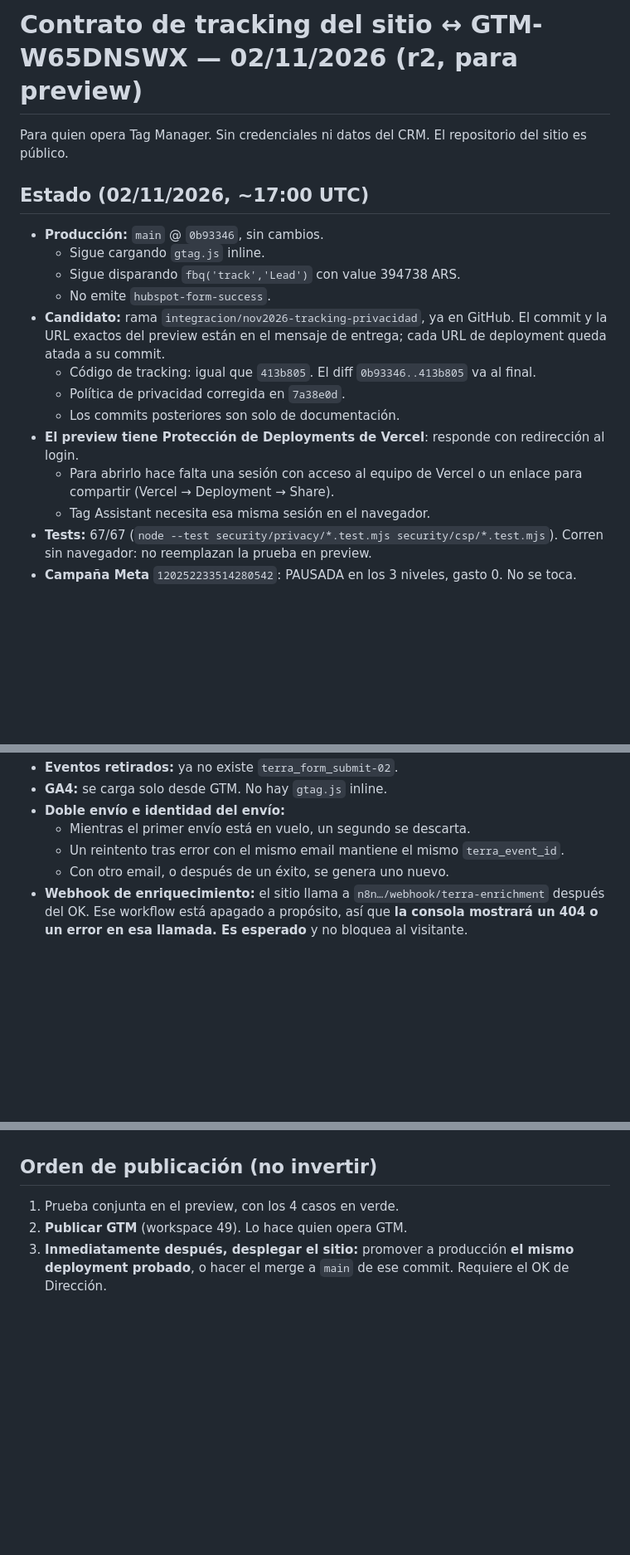
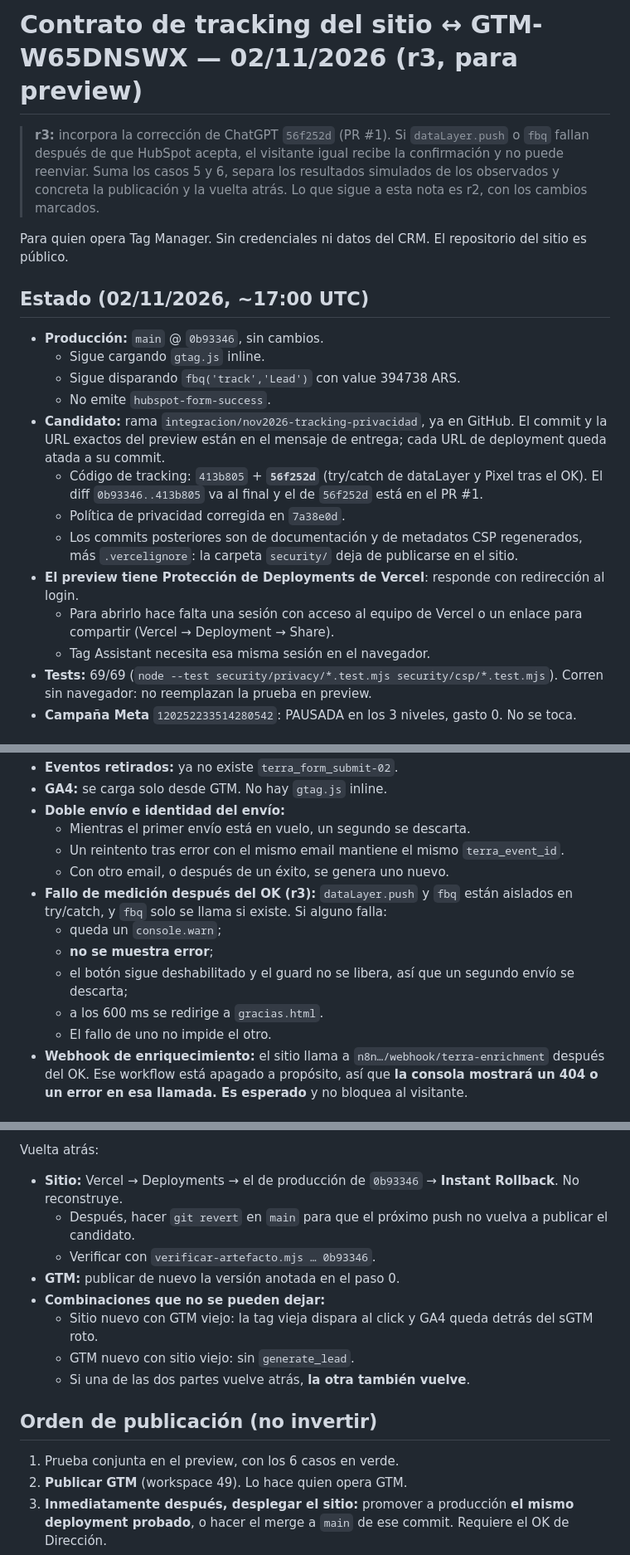
Before and after one commit to terraseguridadbb-arch/terra-seguridad, a Markdown page: security/privacy/CONTRATO_TRACKING_GTM_2026-11-02.md, 3 parts joined by grey strips. Shown at 83% size. Rendered like a GitHub page; blank space fills up the shorter version.

Commit message:
docs(tracking): contrato r3 (56f252d, casos 5 y 6 de fallo de medicion, simulado vs observado, publicacion y rollback concretos)
Co-Authored-By: Claude Opus 5.5 <noreply@anthropic.com>

```diff
--- a/security/privacy/CONTRATO_TRACKING_GTM_2026-11-02.md
+++ b/security/privacy/CONTRATO_TRACKING_GTM_2026-11-02.md
@@ -1,4 +1,6 @@
-# Contrato de tracking del sitio ↔ GTM-W65DNSWX — 02/11/2026 (r2, para preview)
+# Contrato de tracking del sitio ↔ GTM-W65DNSWX — 02/11/2026 (r3, para preview)
+
+> **r3:** incorpora la corrección de ChatGPT `56f252d` (PR #1). Si `dataLayer.push` o `fbq` fallan después de que HubSpot acepta, el visitante igual recibe la confirmación y no puede reenviar. Suma los casos 5 y 6, separa los resultados simulados de los observados y concreta la publicación y la vuelta atrás. Lo que sigue a esta nota es r2, con los cambios marcados.
 
 Para quien opera Tag Manager. Sin credenciales ni datos del CRM. El repositorio del sitio es público.
 
@@ -8,13 +10,13 @@ Para quien opera Tag Manager. Sin credenciales ni datos del CRM. El repositorio
   - Sigue disparando `fbq('track','Lead')` con value 394738 ARS.
   - No emite `hubspot-form-success`.
 - **Candidato:** rama `integracion/nov2026-tracking-privacidad`, ya en GitHub. El commit y la URL exactos del preview están en el mensaje de entrega; cada URL de deployment queda atada a su commit.
-  - Código de tracking: igual que `413b805`. El diff `0b93346..413b805` va al final.
+  - Código de tracking: `413b805` + **`56f252d`** (try/catch de dataLayer y Pixel tras el OK). El diff `0b93346..413b805` va al final y el de `56f252d` está en el PR #1.
   - Política de privacidad corregida en `7a38e0d`.
-  - Los commits posteriores son solo de documentación.
+  - Los commits posteriores son de documentación y de metadatos CSP regenerados, más `.vercelignore`: la carpeta `security/` deja de publicarse en el sitio.
 - **El preview tiene Protección de Deployments de Vercel**: responde con redirección al login.
   - Para abrirlo hace falta una sesión con acceso al equipo de Vercel o un enlace para compartir (Vercel → Deployment → Share).
   - Tag Assistant necesita esa misma sesión en el navegador.
-- **Tests:** 67/67 (`node --test security/privacy/*.test.mjs security/csp/*.test.mjs`). Corren sin navegador: no reemplazan la prueba en preview.
+- **Tests:** 69/69 (`node --test security/privacy/*.test.mjs security/csp/*.test.mjs`). Corren sin navegador: no reemplazan la prueba en preview.
 - **Campaña Meta** `120252233514280542`: PAUSADA en los 3 niveles, gasto 0. No se toca.
 
 ## Lo que emite el sitio candidato (sin cambios desde `413b805`)
@@ -29,6 +31,12 @@ Para quien opera Tag Manager. Sin credenciales ni datos del CRM. El repositorio
   - Mientras el primer envío está en vuelo, un segundo se descarta.
   - Un reintento tras error con el mismo email mantiene el mismo `terra_event_id`.
   - Con otro email, o después de un éxito, se genera uno nuevo.
+- **Fallo de medición después del OK (r3):** `dataLayer.push` y `fbq` están aislados en try/catch, y `fbq` solo se llama si existe. Si alguno falla:
+  - queda un `console.warn`;
+  - **no se muestra error**;
+  - el botón sigue deshabilitado y el guard no se libera, así que un segundo envío se descarta;
+  - a los 600 ms se redirige a `gracias.html`.
+  - El fallo de uno no impide el otro.
 - **Webhook de enriquecimiento:** el sitio llama a `n8n…/webhook/terra-enrichment` después del OK. Ese workflow está apagado a propósito, así que **la consola mostrará un 404 o un error en esa llamada. Es esperado** y no bloquea al visitante.
 
 ## Cambios de GTM en el workspace 49 (informados por quien opera GTM; no verificados desde este frente)
@@ -86,5 +136,15 @@ Si algún caso falla, **no se publica nada**: se corrige y se repite.
+Vuelta atrás:
+- **Sitio:** Vercel → Deployments → el de producción de `0b93346` → **Instant Rollback**. No reconstruye.
+  - Después, hacer `git revert` en `main` para que el próximo push no vuelva a publicar el candidato.
+  - Verificar con `verificar-artefacto.mjs … 0b93346`.
+- **GTM:** publicar de nuevo la versión anotada en el paso 0.
+- **Combinaciones que no se pueden dejar:**
+  - Sitio nuevo con GTM viejo: la tag vieja dispara al click y GA4 queda detrás del sGTM roto.
+  - GTM nuevo con sitio viejo: sin `generate_lead`.
+  - Si una de las dos partes vuelve atrás, **la otra también vuelve**.
+
 ## Orden de publicación (no invertir)
-1. Prueba conjunta en el preview, con los 4 casos en verde.
+1. Prueba conjunta en el preview, con los 6 casos en verde.
 2. **Publicar GTM** (workspace 49). Lo hace quien opera GTM.
 3. **Inmediatamente después, desplegar el sitio:** promover a producción **el mismo deployment probado**, o hacer el merge a `main` de ese commit. Requiere el OK de Dirección.
 4. **Verificar producción:**
```
Also changed, not shown: other parts of security/privacy/CONTRATO_TRACKING_GTM_2026-11-02.md (+42 -0 lines).
